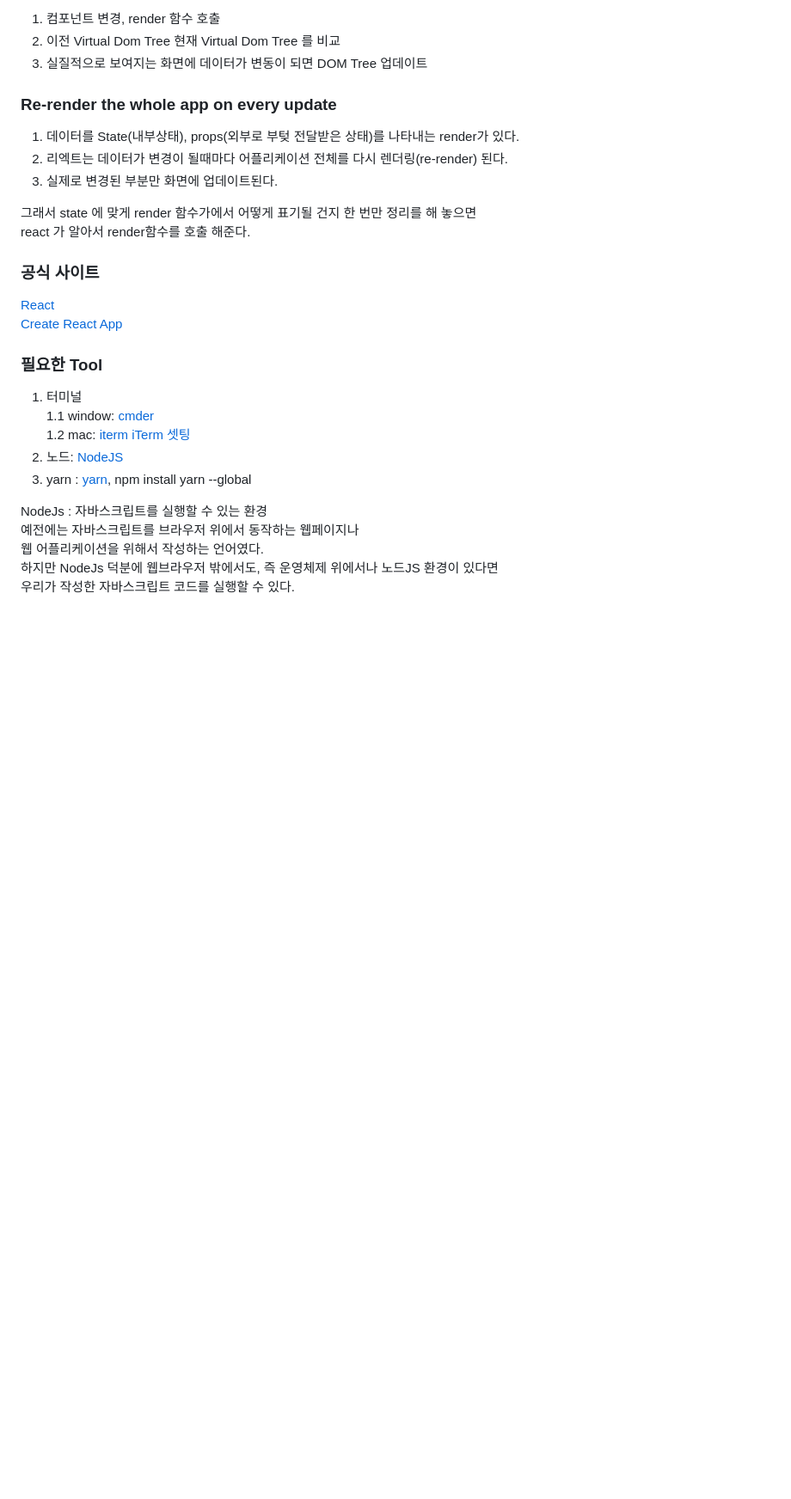
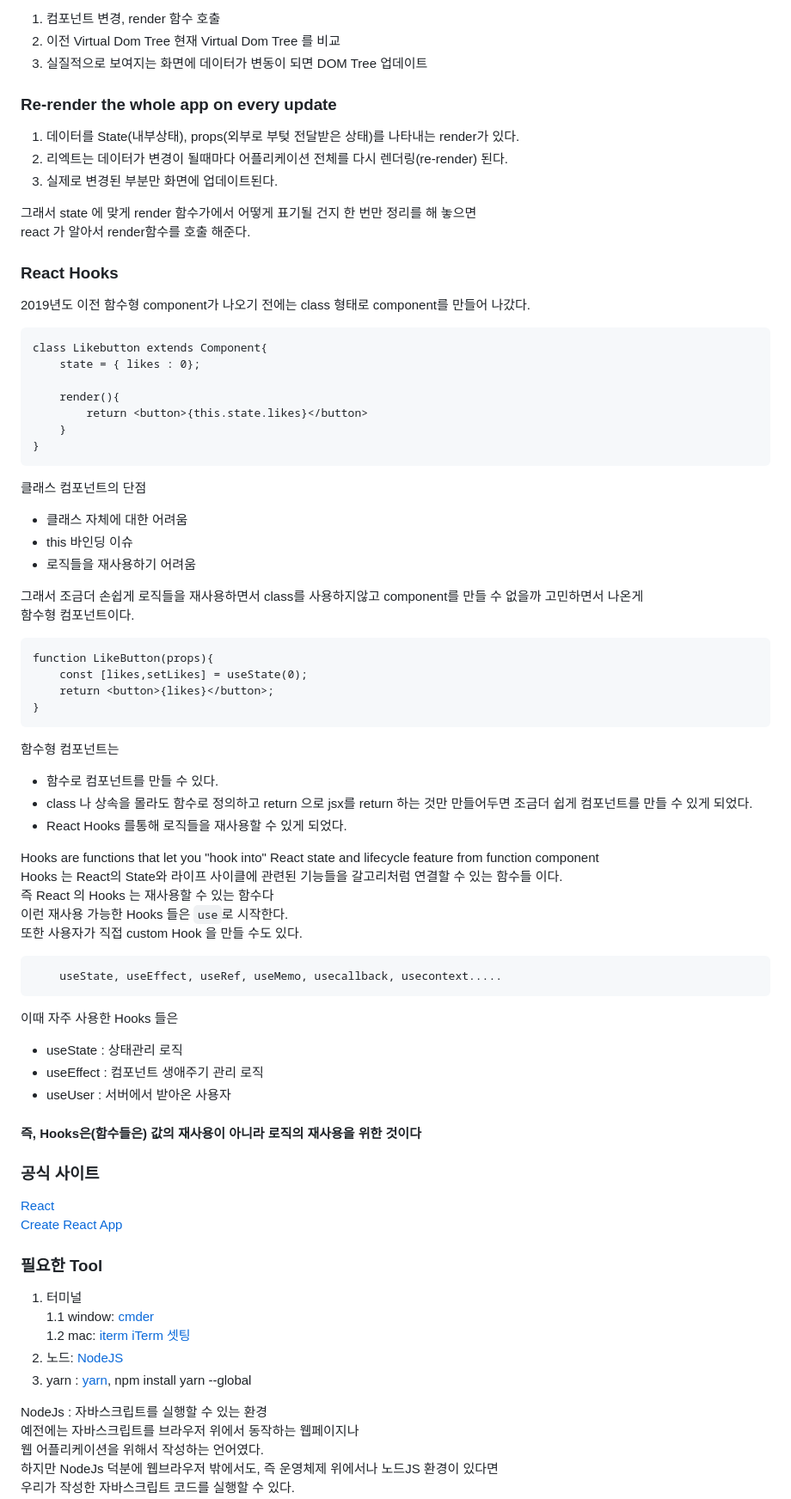
Before and after one commit to joung1010/basicJS, a Markdown page: React/React.md, the part around the change printed below. Shown: that part at 86% size. GitHub-like rendering; blank space fills up the shorter version.

Commit message:
React Hooks

````diff
--- a/React/React.md
+++ b/React/React.md
@@ -211,6 +211,56 @@ DOM Tree 에는 영향을 주지 않는다.
 그래서 state 에 맞게 render 함수가에서 어떻게 표기될 건지 한 번만 정리를 해 놓으면
 react 가 알아서 render함수를 호출 해준다.
 
+### React Hooks
+
+2019년도 이전 함수형 component가 나오기 전에는 class 형태로 component를 만들어 나갔다.
+```
+class Likebutton extends Component{
+    state = { likes : 0};
+
+    render(){
+        return <button>{this.state.likes}</button>
+    }
+}
+```
+
+
+클래스 컴포넌트의 단점
+* 클래스 자체에 대한 어려움
+* this 바인딩 이슈
+* 로직들을 재사용하기 어려움
+
+그래서 조금더 손쉽게 로직들을 재사용하면서 class를 사용하지않고 component를 만들 수 없을까 고민하면서 나온게
+함수형 컴포넌트이다.
+
+```
+function LikeButton(props){
+    const [likes,setLikes] = useState(0);
+    return <button>{likes}</button>;
+}
+```
+
+함수형 컴포넌트는
+* 함수로 컴포넌트를 만들 수 있다.
+* class 나 상속을 몰라도 함수로 정의하고 return 으로 jsx를 return 하는 것만 만들어두면 조금더 쉽게 컴포넌트를 만들 수 있게 되었다.
+* React Hooks 를통해 로직들을 재사용할 수 있게 되었다.
+
+
+Hooks are functions that let you "hook into" React state and lifecycle feature from function component
+Hooks 는 React의 State와 라이프 사이클에 관련된 기능들을 갈고리처럼 연결할 수 있는 함수들 이다.
+즉 React 의 Hooks 는 재사용할 수 있는 함수다
+이런 재사용 가능한 Hooks 들은 `use`로 시작한다.
+또한 사용자가 직접 custom Hook 을 만들 수도 있다.
+```
+    useState, useEffect, useRef, useMemo, usecallback, usecontext.....
+```
+
+이때 자주 사용한 Hooks 들은
+* useState  : 상태관리 로직
+* useEffect : 컴포넌트 생애주기 관리 로직
+* useUser   : 서버에서 받아온 사용자
+
+#### 즉, Hooks은(함수들은) 값의 재사용이 아니라 **로직의 재사용**을 위한 것이다
 
 ### 공식 사이트
 [React](https://reactjs.org/docs/getting-started.html)
````
Also changed, not shown: other parts of React/React.md (+1 -1 lines).
